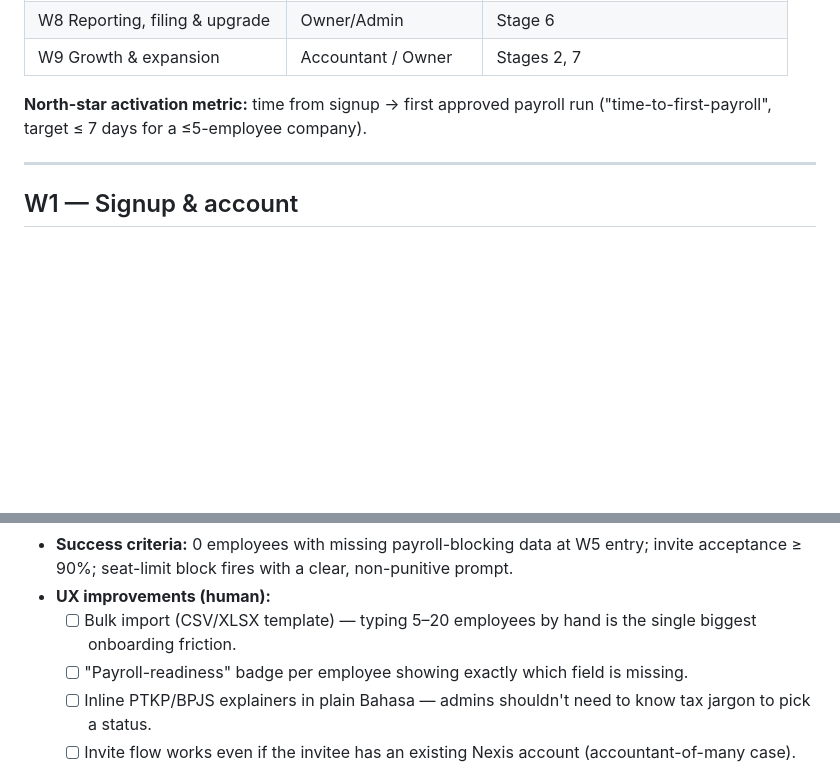
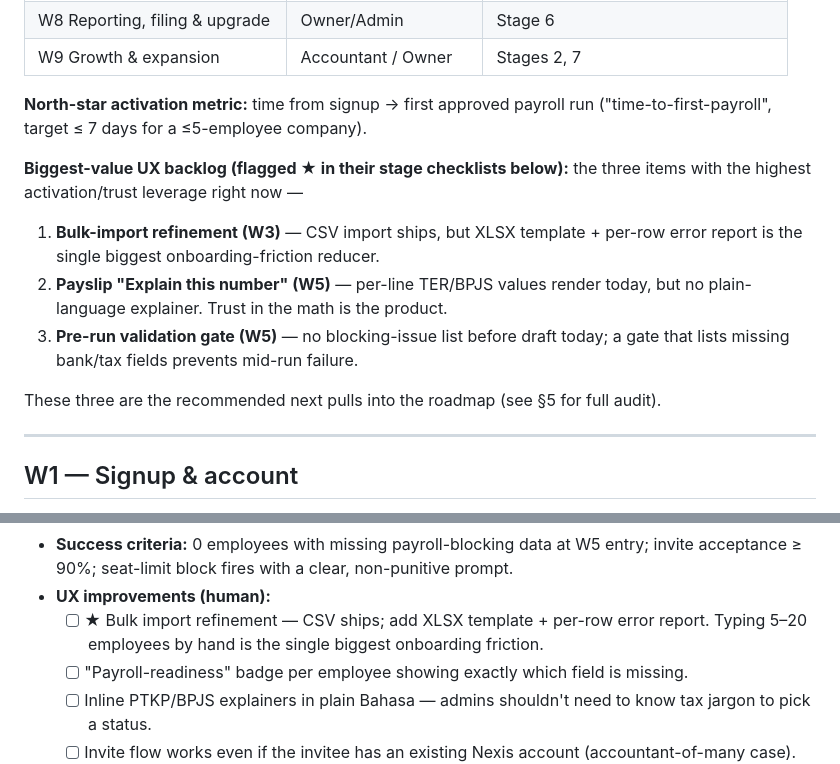
Before and after one commit to henryonggo/Nexis, a Markdown page: docs/09-client-workflow-playbook.md, 2 parts joined by grey strips. Drawn GitHub-style; blank space fills up the shorter version.

```diff
--- a/docs/09-client-workflow-playbook.md
+++ b/docs/09-client-workflow-playbook.md
@@ -63,6 +63,18 @@ W1 Signup ─▶ W2 Company setup ─▶ W3 Workforce setup ─▶ W4 Attendance
 **North-star activation metric:** time from signup → first approved payroll run
 ("time-to-first-payroll", target ≤ 7 days for a ≤5-employee company).
 
+**Biggest-value UX backlog (flagged ★ in their stage checklists below):** the three
+items with the highest activation/trust leverage right now —
+
+1. **Bulk-import refinement (W3)** — CSV import ships, but XLSX template + per-row
+   error report is the single biggest onboarding-friction reducer.
+2. **Payslip "Explain this number" (W5)** — per-line TER/BPJS values render today, but
+   no plain-language explainer. Trust in the math is the product.
+3. **Pre-run validation gate (W5)** — no blocking-issue list before draft today; a
+   gate that lists missing bank/tax fields prevents mid-run failure.
+
+These three are the recommended next pulls into the roadmap (see §5 for full audit).
+
 ---
 
 ## W1 — Signup & account
@@ -126,8 +138,8 @@ W1 Signup ─▶ W2 Company setup ─▶ W3 Workforce setup ─▶ W4 Attendance
 - **Success criteria:** 0 employees with missing payroll-blocking data at W5 entry;
   invite acceptance ≥ 90%; seat-limit block fires with a clear, non-punitive prompt.
 - **UX improvements (human):**
-  - [ ] Bulk import (CSV/XLSX template) — typing 5–20 employees by hand is the single
-        biggest onboarding friction.
+  - [ ] ★ Bulk import refinement — CSV ships; add XLSX template + per-row error report.
+        Typing 5–20 employees by hand is the single biggest onboarding friction.
   - [ ] "Payroll-readiness" badge per employee showing exactly which field is missing.
   - [ ] Inline PTKP/BPJS explainers in plain Bahasa — admins shouldn't need to know
         tax jargon to pick a status.
```
Also changed, not shown: other parts of docs/09-client-workflow-playbook.md (+2 -2 lines), docs/cases/case-01-registration-to-employee-access.md (+15 -0 lines).
